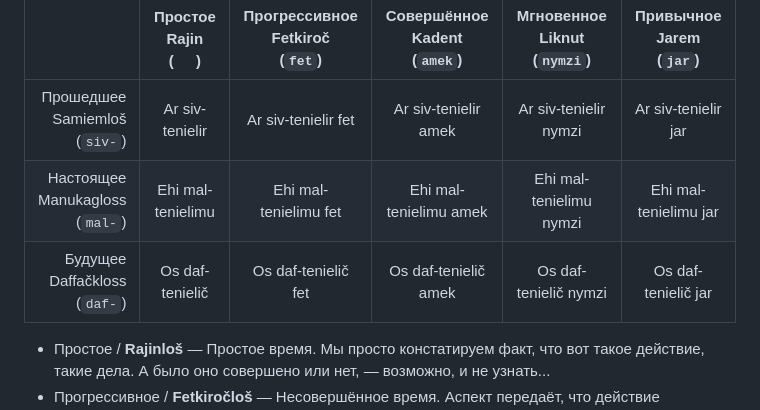
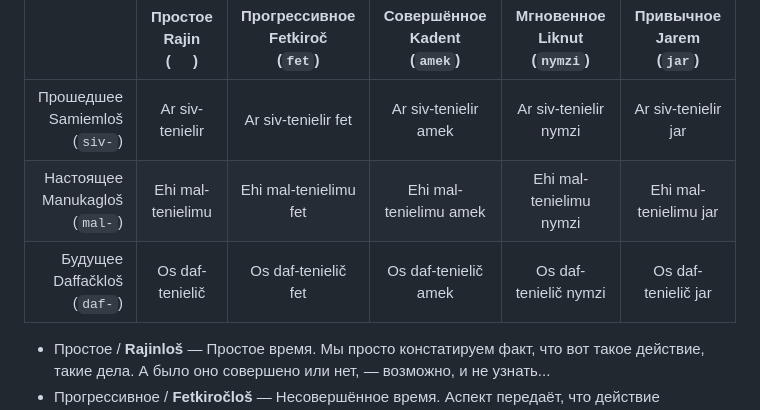
Before and after one commit to cekkemar-rus/cekkemar-rus.github.io, a Markdown page: verbs.md, the part around the change. Rendered like a GitHub page.

Commit message:
Revise verb tense entries in verbs.md
Updated verb tenses and their descriptions in the table.

```diff
--- a/verbs.md
+++ b/verbs.md
@@ -3,8 +3,8 @@
 ㅤ                                     | Простое<br>Rajin<br>( ㅤ ) | Прогрессивное<br>Fetkiroč<br>(`fet`) | Совершённое<br>Kadent<br>(`amek`) | Мгновенное<br>Liknut<br>(`nymzi`) | Привычное<br>Jarem<br>(`jar`)
 ------------------------------------:|:------------------------:|:------------------------------------:|:---------------------------------:|:---------------------------------:|:----------------------------:
 Прошедшее<br>Samiemloš<br>(`siv-`)   | Ar siv-tenielir          | Ar siv-tenielir fet                  | Ar siv-tenielir amek              | Ar siv-tenielir nymzi             | Ar siv-tenielir jar
-Настоящее<br>Manukagloss<br>(`mal-`) | Ehi mal-tenielimu        | Ehi mal-tenielimu fet                | Ehi mal-tenielimu amek            | Ehi mal-tenielimu nymzi           | Ehi mal-tenielimu jar
-Будущее<br>Daffačkloss<br>(`daf-`)   | Os daf-tenielič          | Os daf-tenielič fet                  | Os daf-tenielič amek              | Os daf-tenielič nymzi             | Os daf-tenielič jar
+Настоящее<br>Manukagloš<br>(`mal-`) | Ehi mal-tenielimu        | Ehi mal-tenielimu fet                | Ehi mal-tenielimu amek            | Ehi mal-tenielimu nymzi           | Ehi mal-tenielimu jar
+Будущее<br>Daffačkloš<br>(`daf-`)   | Os daf-tenielič          | Os daf-tenielič fet                  | Os daf-tenielič amek              | Os daf-tenielič nymzi             | Os daf-tenielič jar
 
 - Простое / **Rajinloš** — Простое время. Мы просто констатируем факт, что вот такое действие, такие дела. А было оно совершено или нет, — возможно, и не узнать...
 - Прогрессивное / **Fetkiročloš** — Несовершённое время. Аспект передаёт, что действие совершается. Банальный пример — глагол "делать": я делаю, я делал — "я занят, но ещё не закончил".
```
